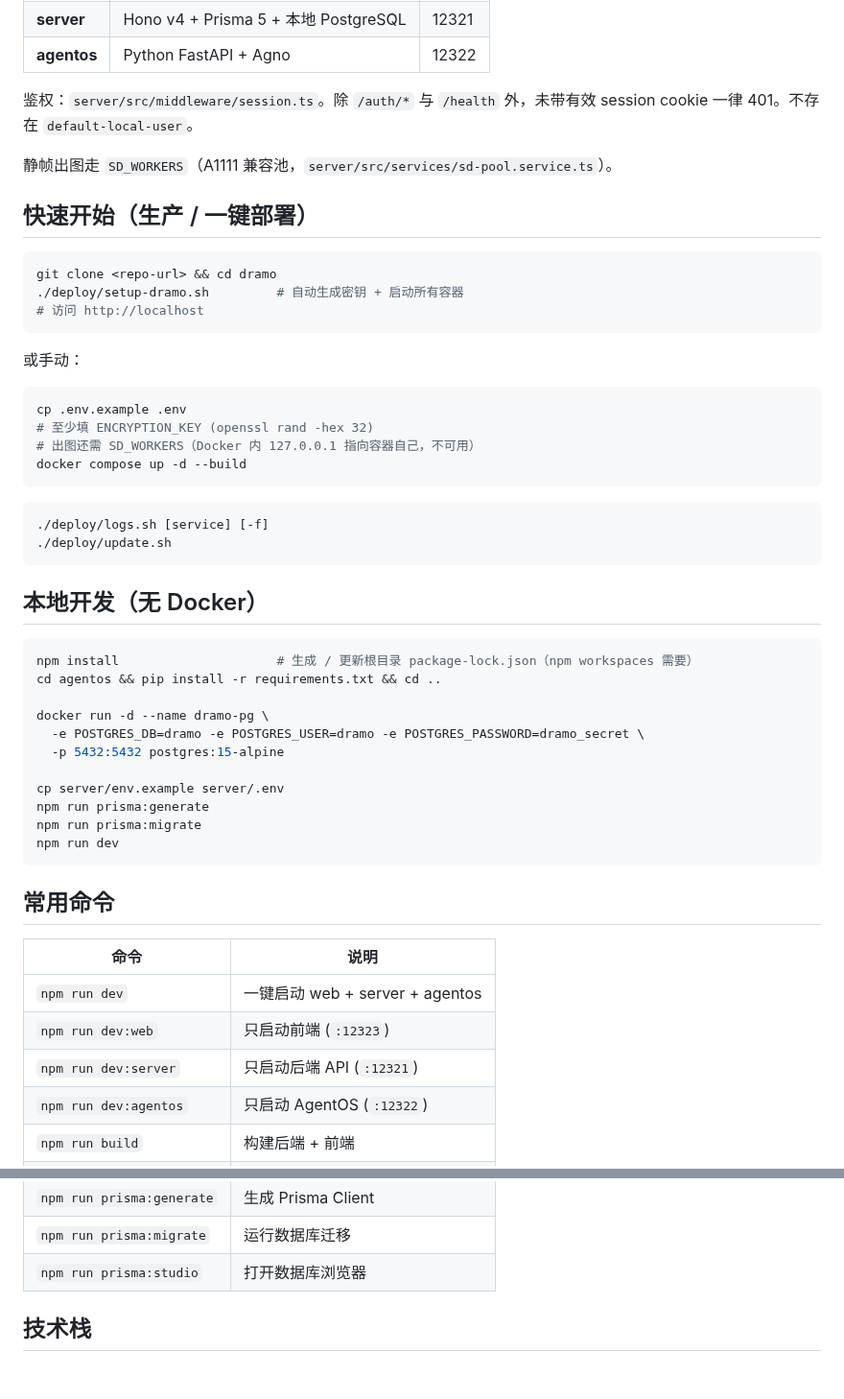
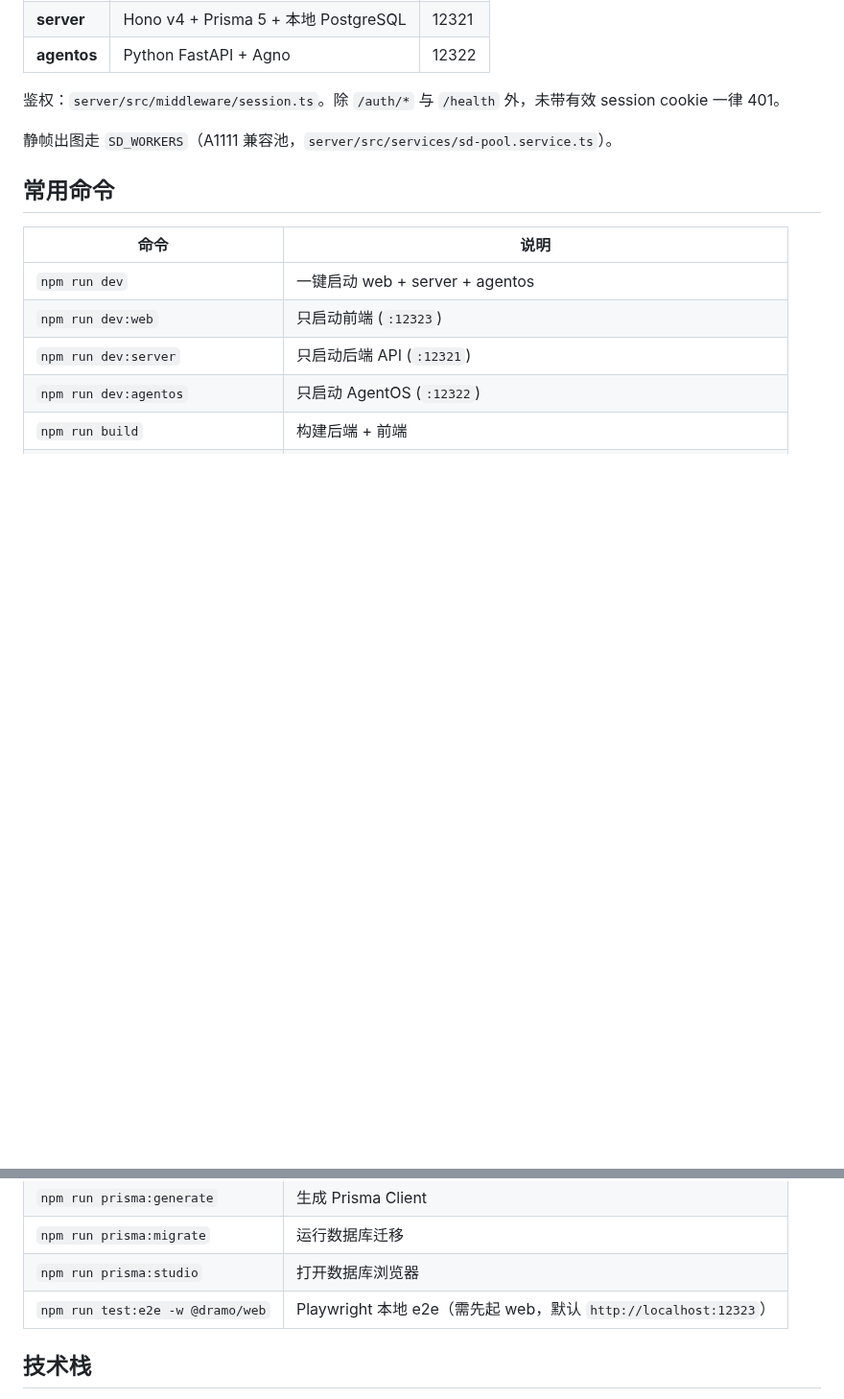
Before and after one commit to yuymf/dramo, a Markdown page: README.md, 2 parts joined by grey strips. Shown at 96% size. GitHub-like rendering; blank space fills up the shorter version.

````diff
--- a/README.md
+++ b/README.md
@@ -21,47 +85,9 @@ AI 剧本工作区 — Docker Compose 一键部署的全栈 Monorepo。需要注
 | **server** | Hono v4 + Prisma 5 + 本地 PostgreSQL | 12321 |
 | **agentos** | Python FastAPI + Agno | 12322 |
 
-鉴权：`server/src/middleware/session.ts`。除 `/auth/*` 与 `/health` 外，未带有效 session cookie 一律 401。不存在 `default-local-user`。
+鉴权：`server/src/middleware/session.ts`。除 `/auth/*` 与 `/health` 外，未带有效 session cookie 一律 401。
 
 静帧出图走 `SD_WORKERS`（A1111 兼容池，`server/src/services/sd-pool.service.ts`）。
-
-## 快速开始（生产 / 一键部署）
-
-```bash
-git clone <repo-url> && cd dramo
-./deploy/setup-dramo.sh         # 自动生成密钥 + 启动所有容器
-# 访问 http://localhost
-```
-
-或手动：
-
-```bash
-cp .env.example .env
-# 至少填 ENCRYPTION_KEY (openssl rand -hex 32)
-# 出图还需 SD_WORKERS（Docker 内 127.0.0.1 指向容器自己，不可用）
-docker compose up -d --build
-```
-
-```bash
-./deploy/logs.sh [service] [-f]
-./deploy/update.sh
-```
-
-## 本地开发（无 Docker）
-
-```bash
-npm install                     # 生成 / 更新根目录 package-lock.json（npm workspaces 需要）
-cd agentos && pip install -r requirements.txt && cd ..
-
-docker run -d --name dramo-pg \
-  -e POSTGRES_DB=dramo -e POSTGRES_USER=dramo -e POSTGRES_PASSWORD=dramo_secret \
-  -p 5432:5432 postgres:15-alpine
-
-cp server/env.example server/.env
-npm run prisma:generate
-npm run prisma:migrate
-npm run dev
-```
 
 ## 常用命令
 
@@ -77,6 +103,7 @@ npm run dev
 | `npm run prisma:generate` | 生成 Prisma Client |
 | `npm run prisma:migrate` | 运行数据库迁移 |
 | `npm run prisma:studio` | 打开数据库浏览器 |
+| `npm run test:e2e -w @dramo/web` | Playwright 本地 e2e（需先起 web，默认 `http://localhost:12323`） |
 
 ## 技术栈
 
````
Also changed, not shown: other parts of README.md (+65 -1 lines), docs/assets/cover.jpg (added), docs/assets/logo.png (added).
